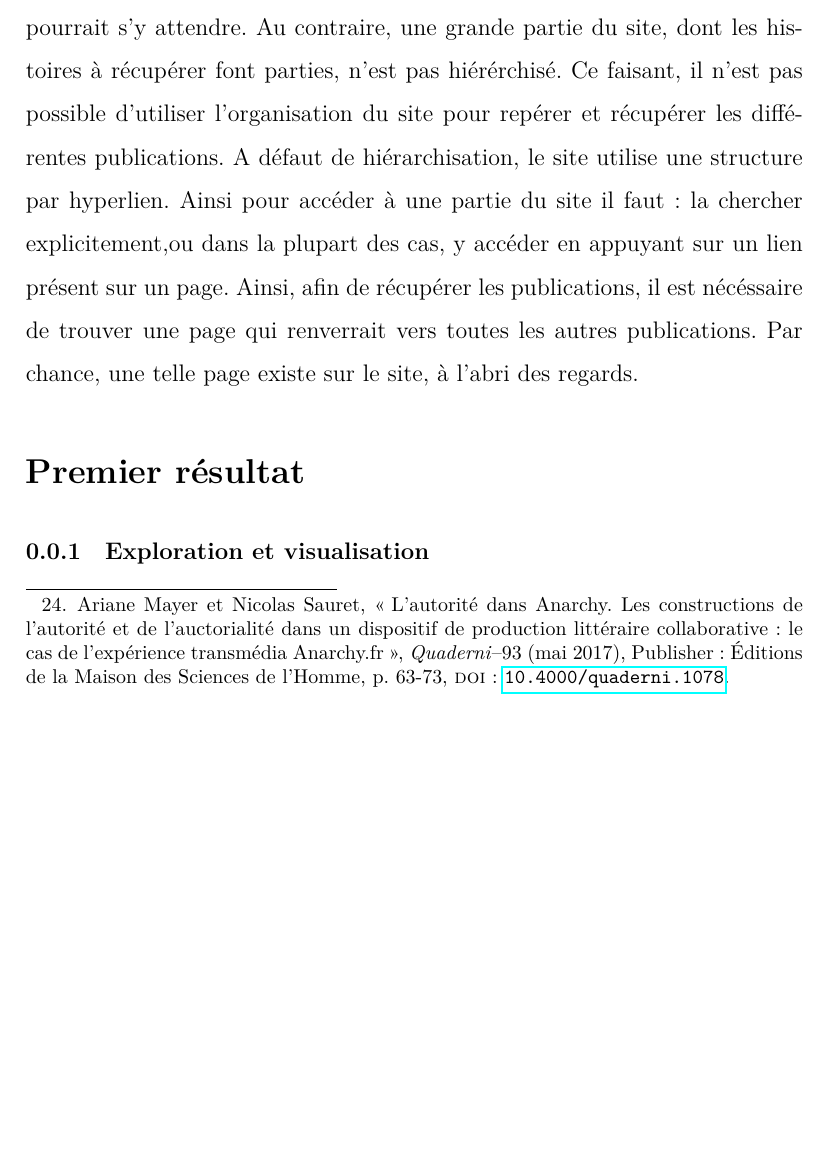
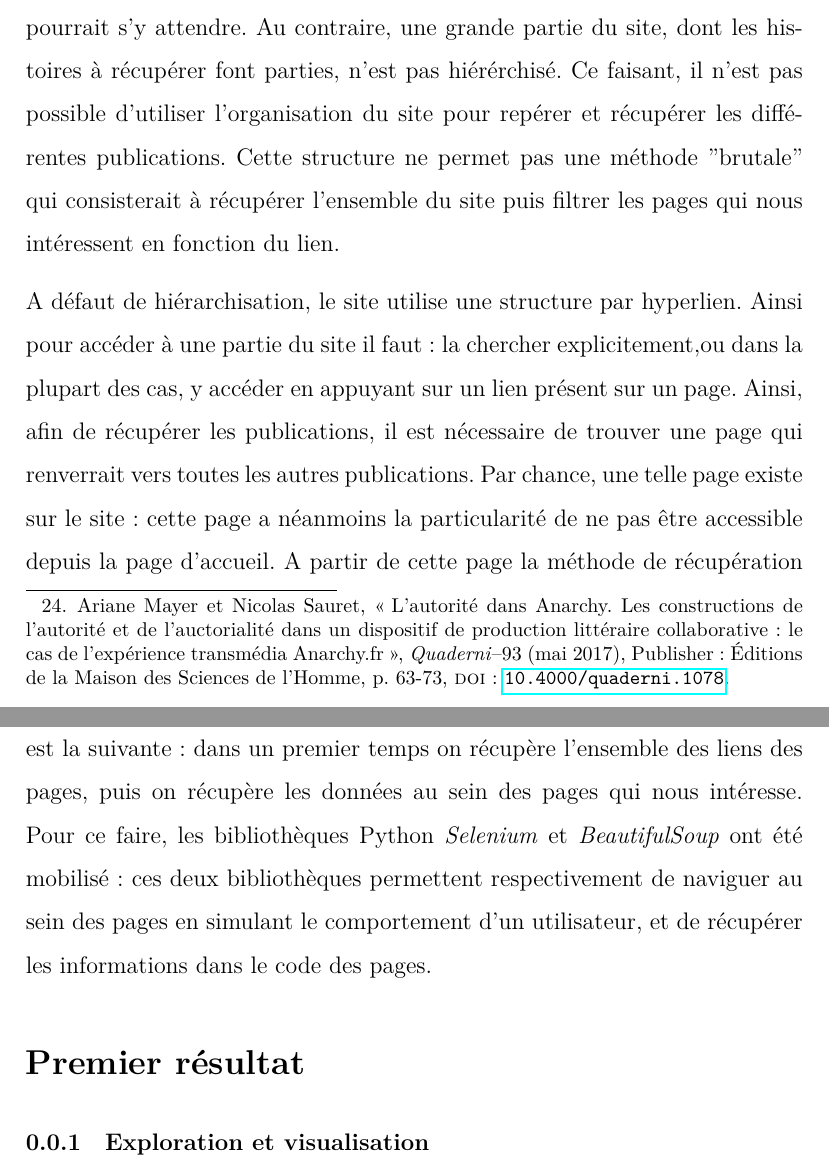
Before and after one commit to Rollybre/-HN_memoire_creepypasta, a LaTeX document (17.06_redaction/Lionnet_Creepypastas.tex): part of page 16 of 18 before the commit and two parts of pages 16 and 17 of 19 after it, the two joined at a grey line, cut so that both start at the same text, the shorter picture padded with empty space. Compiled offline with LuaLaTeX.

Commit message:
redaction recupération données

```diff
--- a/17.06_redaction/Lionnet_Creepypastas.tex
+++ b/17.06_redaction/Lionnet_Creepypastas.tex
@@ -202,8 +202,13 @@ Il est essentiel de souligner la distinction du cadre théorique entre la cultur
 	La récupération des données a nécéssité une méthode différente pour chacune des plateformes.  En effet, le moissonnage des données présentes sur le web est dépendant à la fois de la forme de la plateforme et des données qui y sont présentes tout comme de la potentielle politique d'utilisation et de récupération de celle-ci.
 
 	Pour ce qui est du fandom CP, la récupération des données a été relativement facile : le site n'est pas structuré sous la forme d'un arbre, comem on pourrait s'y attendre. Au contraire, une grande partie du site, dont les histoires à récupérer font parties, n'est pas hiérérchisé. Ce faisant, il n'est pas possible d'utiliser l'organisation du site pour repérer et récupérer les différentes publications.
+	Cette structure ne permet pas une méthode "brutale" qui consisterait à récupérer l'ensemble du site puis filtrer les pages qui nous intéressent en fonction du lien.
+
 	A défaut de hiérarchisation, le site utilise une structure par hyperlien. Ainsi pour accéder à une partie du site il faut : la chercher explicitement,ou dans la plupart des cas, y accéder en appuyant sur un lien présent sur un page.
-	Ainsi, afin de récupérer les publications, il est nécéssaire de trouver une page qui renverrait vers toutes les autres publications. Par chance, une telle page existe sur le site, à l'abri des regards.
+	Ainsi, afin de récupérer les publications, il est nécessaire de trouver une page qui renverrait vers toutes les autres publications. Par chance, une telle page existe sur le site : cette page a néanmoins la particularité de ne pas être accessible depuis la page d'accueil.
+	A partir de cette page la méthode de récupération est la suivante: dans un premier temps on récupère l'ensemble des liens des pages, puis on récupère les données au sein des pages qui nous intéresse.
+	Pour ce faire, les bibliothèques Python \emph{Selenium} et \emph{BeautifulSoup} ont été mobilisé: ces deux bibliothèques permettent respectivement de naviguer au sein des pages en simulant le comportement d'un utilisateur, et de récupérer les informations dans le code des pages.
+
 
 
 
```
Also changed, not shown: 17.06_redaction/Lionnet_Creepypastas.pdf, 3 other files.
